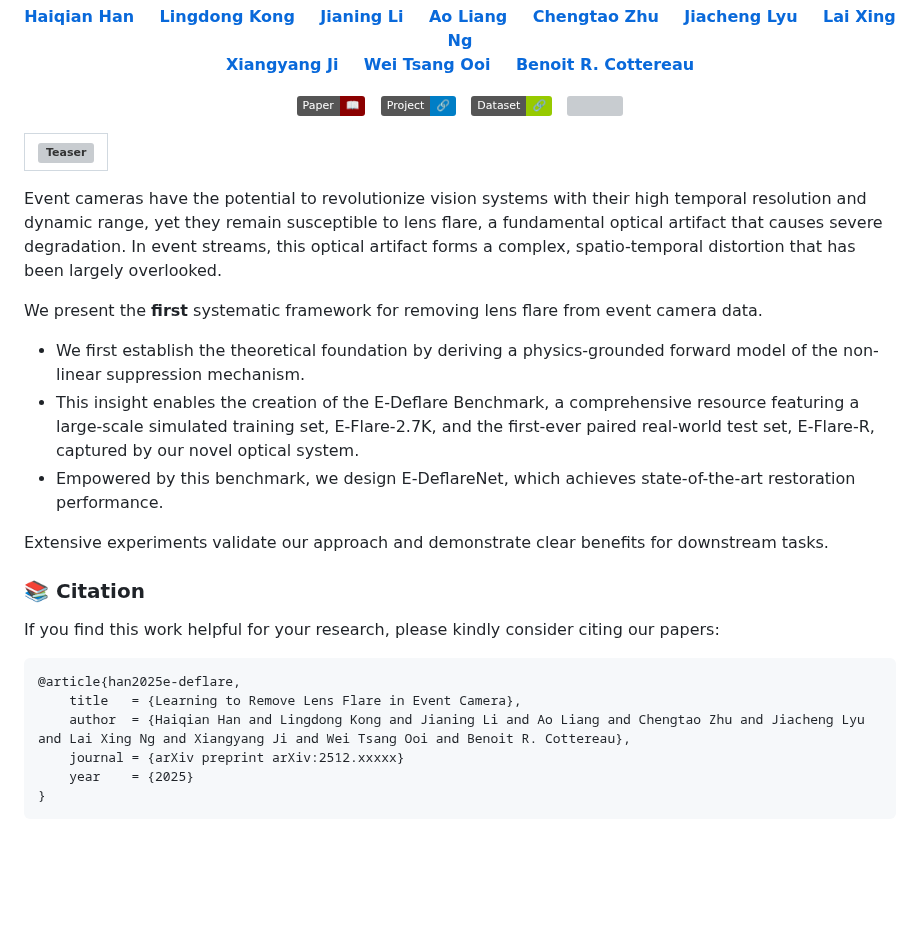
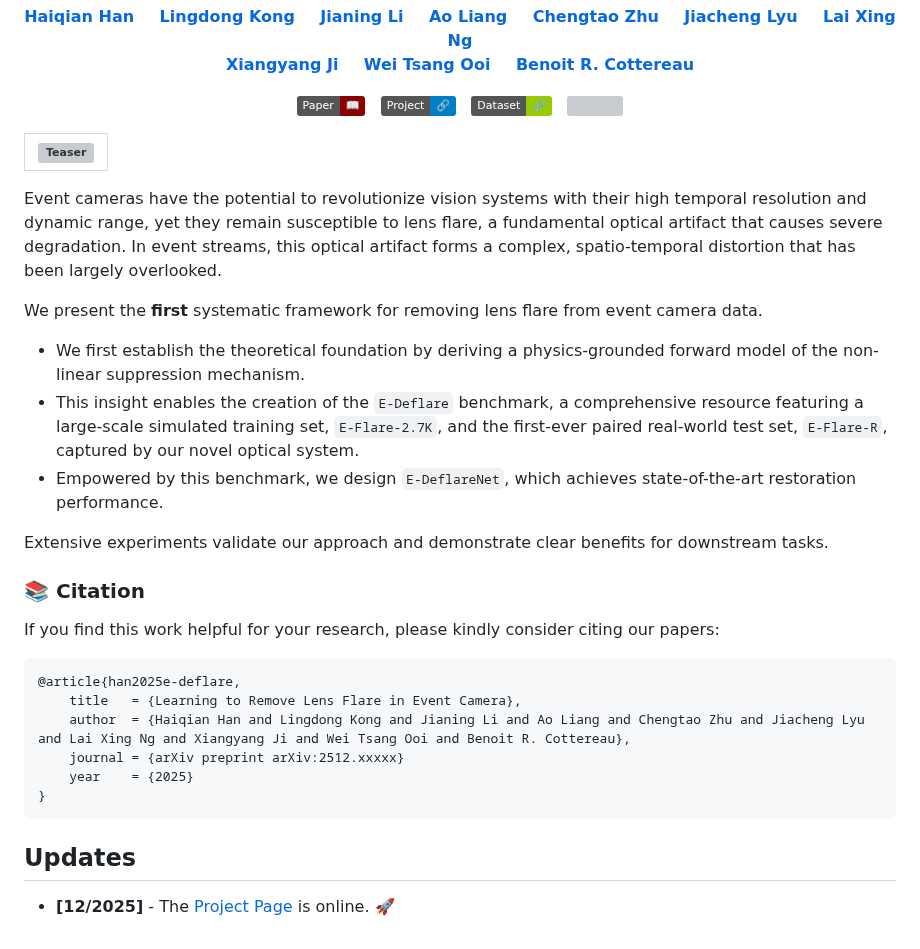
Before and after one commit to e-flare/toolkit, a Markdown page: README.md, the part around one of its changes. Rendered like a GitHub page; badges without logos; blank space fills up the shorter version; grey boxes are pictures that could not be loaded.

````diff
--- a/README.md
+++ b/README.md
@@ -46,10 +46,11 @@ Event cameras have the potential to revolutionize vision systems with their high
 
 We present the **first** systematic framework for removing lens flare from event camera data.
 - We first establish the theoretical foundation by deriving a physics-grounded forward model of the non-linear suppression mechanism.
-- This insight enables the creation of the E-Deflare Benchmark, a comprehensive resource featuring a large-scale simulated training set, E-Flare-2.7K, and the first-ever paired real-world test set, E-Flare-R, captured by our novel optical system.
-- Empowered by this benchmark, we design E-DeflareNet, which achieves state-of-the-art restoration performance.
+- This insight enables the creation of the `E-Deflare` benchmark, a comprehensive resource featuring a large-scale simulated training set, `E-Flare-2.7K`, and the first-ever paired real-world test set, `E-Flare-R`, captured by our novel optical system.
+- Empowered by this benchmark, we design `E-DeflareNet`, which achieves state-of-the-art restoration performance.
 
 Extensive experiments validate our approach and demonstrate clear benefits for downstream tasks.
+
 
 ### :books: Citation
 If you find this work helpful for your research, please kindly consider citing our papers:
@@ -62,3 +63,9 @@ If you find this work helpful for your research, please kindly consider citing o
     year    = {2025}
 }
 ```
+
+
+
+## Updates
+
+- **[12/2025]** - The [Project Page](https://e-flare.github.io) is online. :rocket:
````
Also changed, not shown: other parts of README.md (+4 -4 lines).
